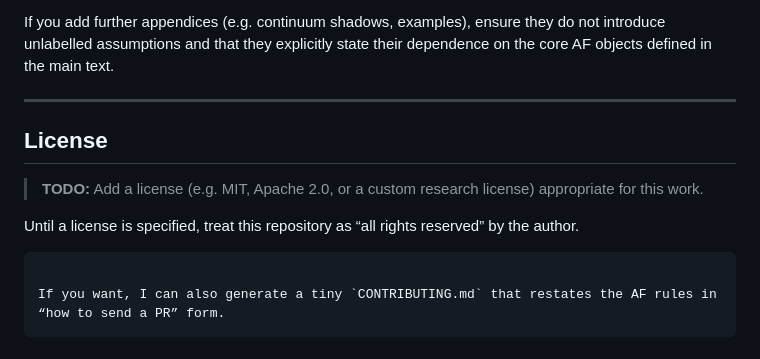
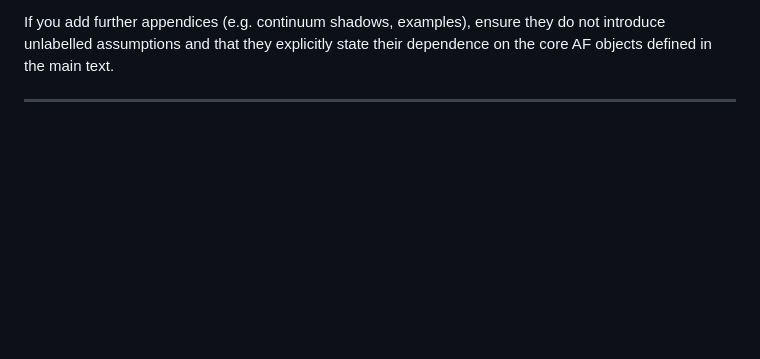
Before and after one commit to rpoyau/afc, a Markdown page: README.md, the part around the change. Drawn GitHub-style; blank space fills up the shorter version.

Commit message:
removed todo

````diff
--- a/README.md
+++ b/README.md
@@ -271,16 +271,3 @@ do not introduce unlabelled assumptions and that they explicitly state their
 dependence on the core AF objects defined in the main text.
 
 ---
-
-## License
-
-> **TODO:** Add a license (e.g. MIT, Apache 2.0, or a custom research license)
-> appropriate for this work.
-
-Until a license is specified, treat this repository as “all rights reserved”
-by the author.
-
-```
-
-If you want, I can also generate a tiny `CONTRIBUTING.md` that restates the AF rules in “how to send a PR” form.
-```
````
